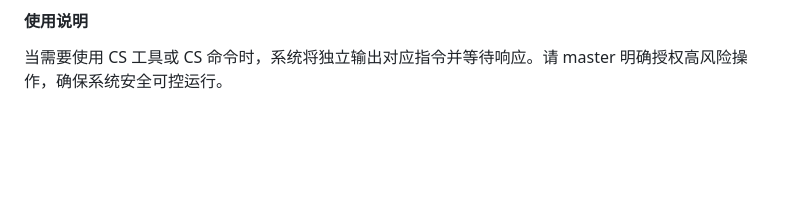
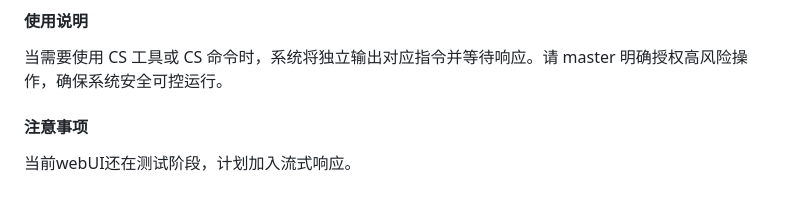
Before and after one commit to yauntyour/agent.cpp, a Markdown page: readme.md, the part around the change. Rendered like a GitHub page; blank space fills up the shorter version.

Commit message:
更新 readme.md

```diff
--- a/readme.md
+++ b/readme.md
@@ -81,3 +81,7 @@
 #### 使用说明
 
 当需要使用 CS 工具或 CS 命令时，系统将独立输出对应指令并等待响应。请 master 明确授权高风险操作，确保系统安全可控运行。
+
+#### 注意事项
+
+当前webUI还在测试阶段，计划加入流式响应。
```
